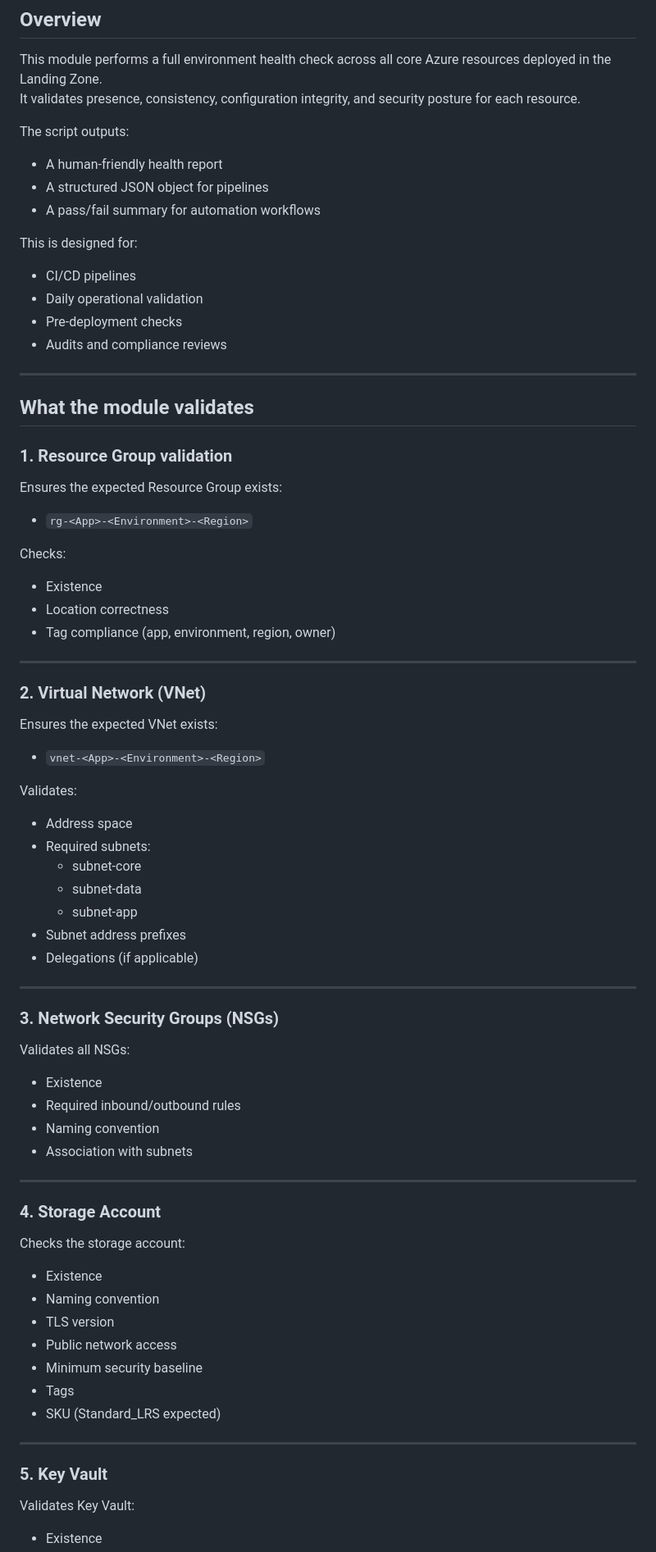
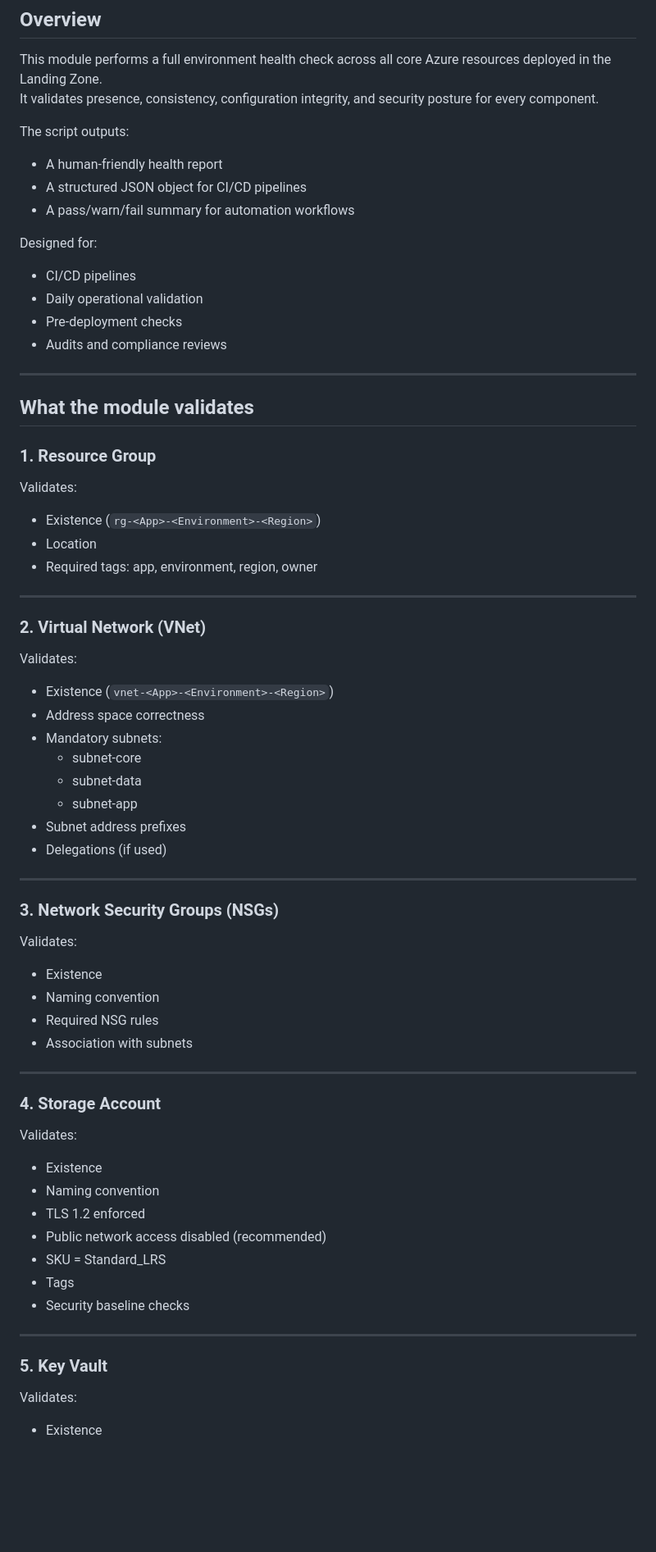
Before and after one commit to unfencedentity/cloud-org-infra, a Markdown page: documentation/create-healthchecks.md, the part around the change printed below. Shown: that part at 82% size. Rendered like a GitHub page; blank space fills up the shorter version.

```diff
--- a/documentation/create-healthchecks.md
+++ b/documentation/create-healthchecks.md
@@ -2,14 +2,14 @@
 
 ## Overview
 This module performs a full environment health check across all core Azure resources deployed in the Landing Zone.
-It validates presence, consistency, configuration integrity, and security posture for each resource.
+It validates presence, consistency, configuration integrity, and security posture for every component.
 
 The script outputs:
 - A human-friendly health report
-- A structured JSON object for pipelines
-- A pass/fail summary for automation workflows
+- A structured JSON object for CI/CD pipelines
+- A pass/warn/fail summary for automation workflows
 
-This is designed for:
+Designed for:
 - CI/CD pipelines
 - Daily operational validation
 - Pre-deployment checks
@@ -19,53 +19,48 @@ This is designed for:
 
 ## What the module validates
 
-### 1. Resource Group validation
-Ensures the expected Resource Group exists:
-- `rg-<App>-<Environment>-<Region>`
-
-Checks:
-- Existence
-- Location correctness
-- Tag compliance (app, environment, region, owner)
+### 1. Resource Group
+Validates:
+- Existence (`rg-<App>-<Environment>-<Region>`)
+- Location
+- Required tags: app, environment, region, owner
 
 ---
 
 ### 2. Virtual Network (VNet)
-Ensures the expected VNet exists:
-- `vnet-<App>-<Environment>-<Region>`
-
 Validates:
-- Address space
-- Required subnets:
+- Existence (`vnet-<App>-<Environment>-<Region>`)
+- Address space correctness
+- Mandatory subnets:
   - subnet-core
   - subnet-data
   - subnet-app
 - Subnet address prefixes
-- Delegations (if applicable)
+- Delegations (if used)
 
 ---
 
 ### 3. Network Security Groups (NSGs)
-Validates all NSGs:
+Validates:
 - Existence
-- Required inbound/outbound rules
 - Naming convention
+- Required NSG rules
 - Association with subnets
 
 ---
 
 ### 4. Storage Account
-Checks the storage account:
+Validates:
 - Existence
 - Naming convention
-- TLS version
-- Public network access
-- Minimum security baseline
+- TLS 1.2 enforced
+- Public network access disabled (recommended)
+- SKU = Standard_LRS
 - Tags
-- SKU (Standard_LRS expected)
+- Security baseline checks
 
 ---
 
 ### 5. Key Vault
-Validates Key Vault:
+Validates:
 - Existence
```
Also changed, not shown: other parts of documentation/create-healthchecks.md (+38 -44 lines).
